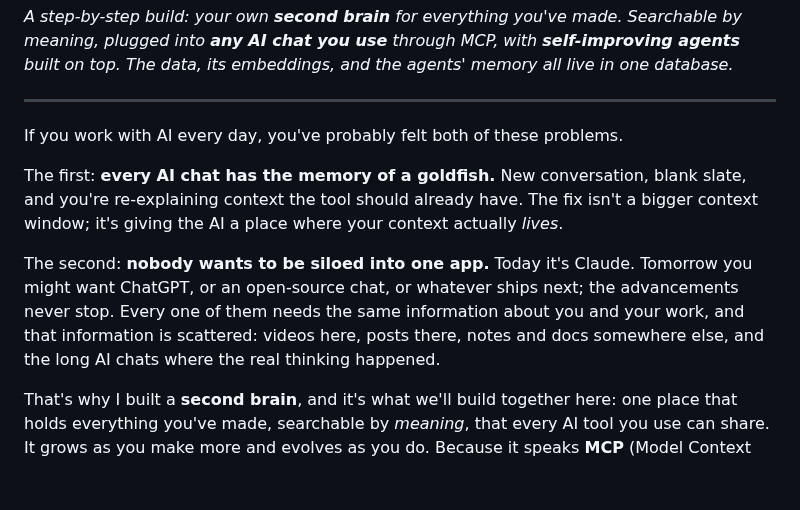
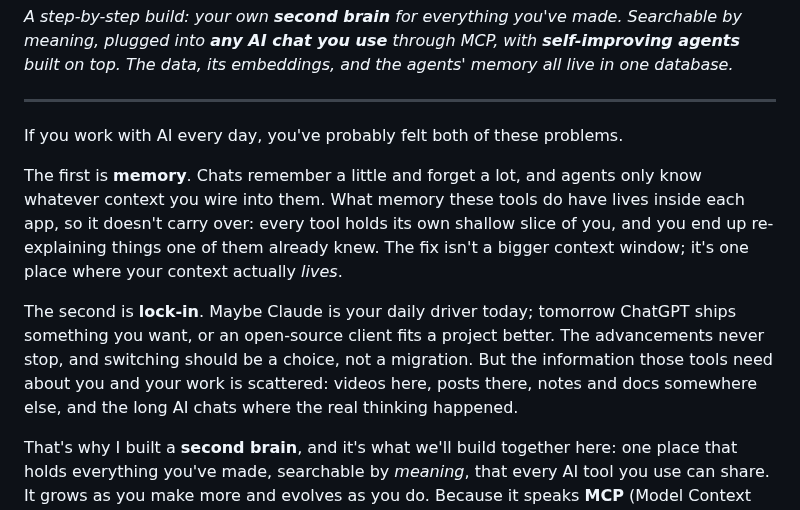
Before and after one commit to LindaHaviv/second-brain, a Markdown page: docs/BLOG.md, the part around the change. Drawn GitHub-style; blank space fills up the shorter version.

Commit message:
Intro nuance: memory is shallow and app-bound (not absent), lock-in framed as choice vs migration
Co-Authored-By: Claude Fable 5 <noreply@anthropic.com>

```diff
--- a/docs/BLOG.md
+++ b/docs/BLOG.md
@@ -8,15 +8,17 @@ top. The data, its embeddings, and the agents' memory all live in one database.*
 
 If you work with AI every day, you've probably felt both of these problems.
 
-The first: **every AI chat has the memory of a goldfish.** New conversation, blank slate, and
-you're re-explaining context the tool should already have. The fix isn't a bigger context window;
-it's giving the AI a place where your context actually *lives*.
+The first is **memory**. Chats remember a little and forget a lot, and agents only know whatever
+context you wire into them. What memory these tools do have lives inside each app, so it doesn't
+carry over: every tool holds its own shallow slice of you, and you end up re-explaining things
+one of them already knew. The fix isn't a bigger context window; it's one place where your
+context actually *lives*.
 
-The second: **nobody wants to be siloed into one app.** Today it's Claude. Tomorrow you might want
-ChatGPT, or an open-source chat, or whatever ships next; the advancements never stop. Every one of
-them needs the same information about you and your work, and that information is scattered:
-videos here, posts there, notes and docs somewhere else, and the long AI chats where the real
-thinking happened.
+The second is **lock-in**. Maybe Claude is your daily driver today; tomorrow ChatGPT ships
+something you want, or an open-source client fits a project better. The advancements never stop,
+and switching should be a choice, not a migration. But the information those tools need about you
+and your work is scattered: videos here, posts there, notes and docs somewhere else, and the long
+AI chats where the real thinking happened.
 
 That's why I built a **second brain**, and it's what we'll build together here: one place that
 holds everything you've made, searchable by *meaning*, that every AI tool you use can share. It
```
